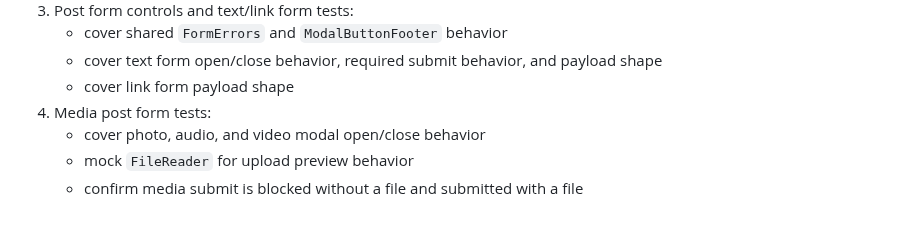
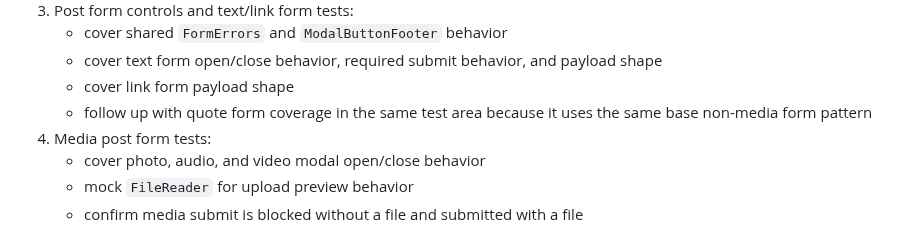
Before and after one commit to ade713/picture_me_scrolling, a Markdown page: plan.md, the part around the change. GitHub-like rendering.

Commit message:
Note quote form test follow-up
Document that quote form coverage should follow the text and link form tests because it shares the same non-media form pattern.

```diff
--- a/plan.md
+++ b/plan.md
@@ -572,6 +572,8 @@ Recommended PR chunks:
    - cover text form open/close behavior, required submit behavior, and payload
      shape
    - cover link form payload shape
+   - follow up with quote form coverage in the same test area because it uses
+     the same base non-media form pattern
 4. Media post form tests:
    - cover photo, audio, and video modal open/close behavior
    - mock `FileReader` for upload preview behavior
```
